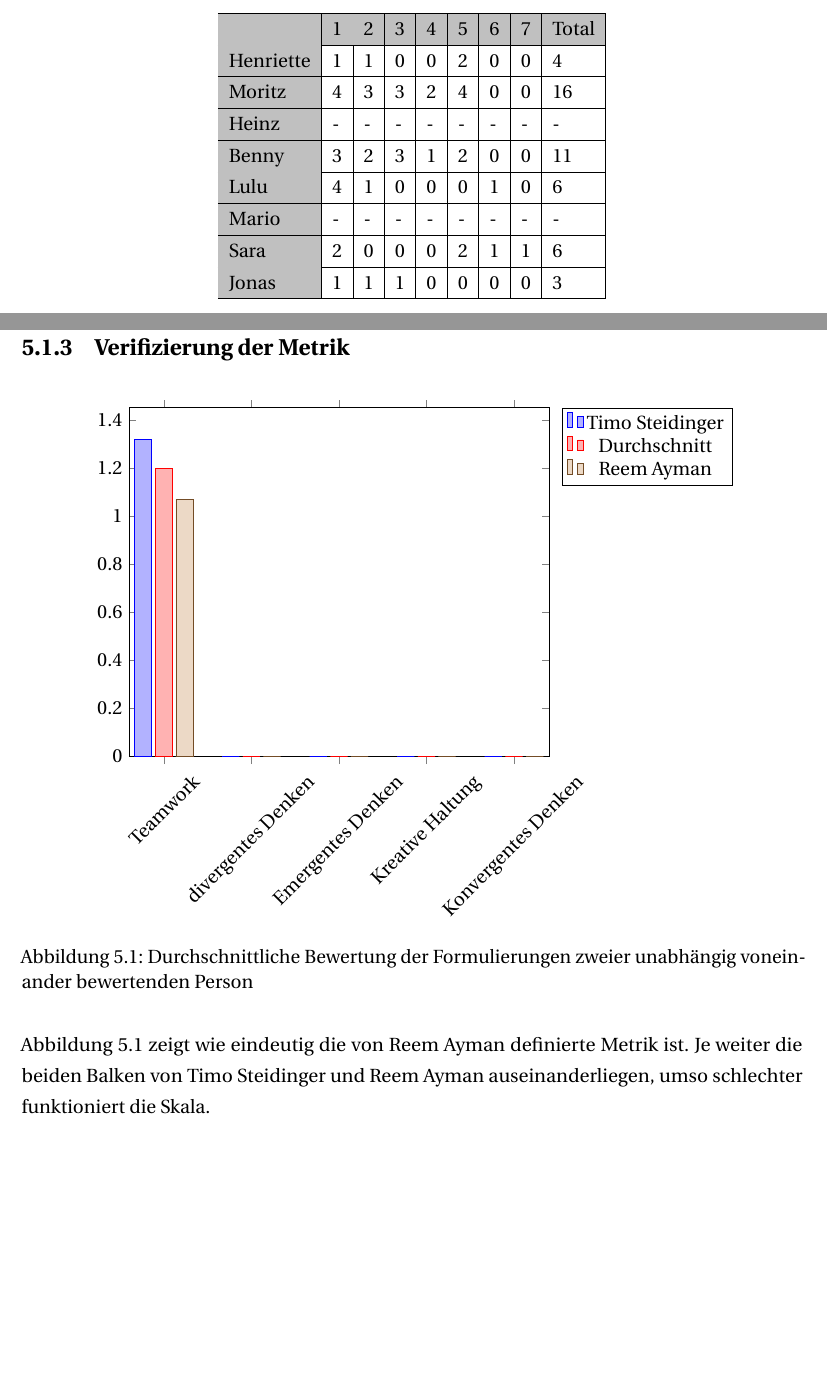
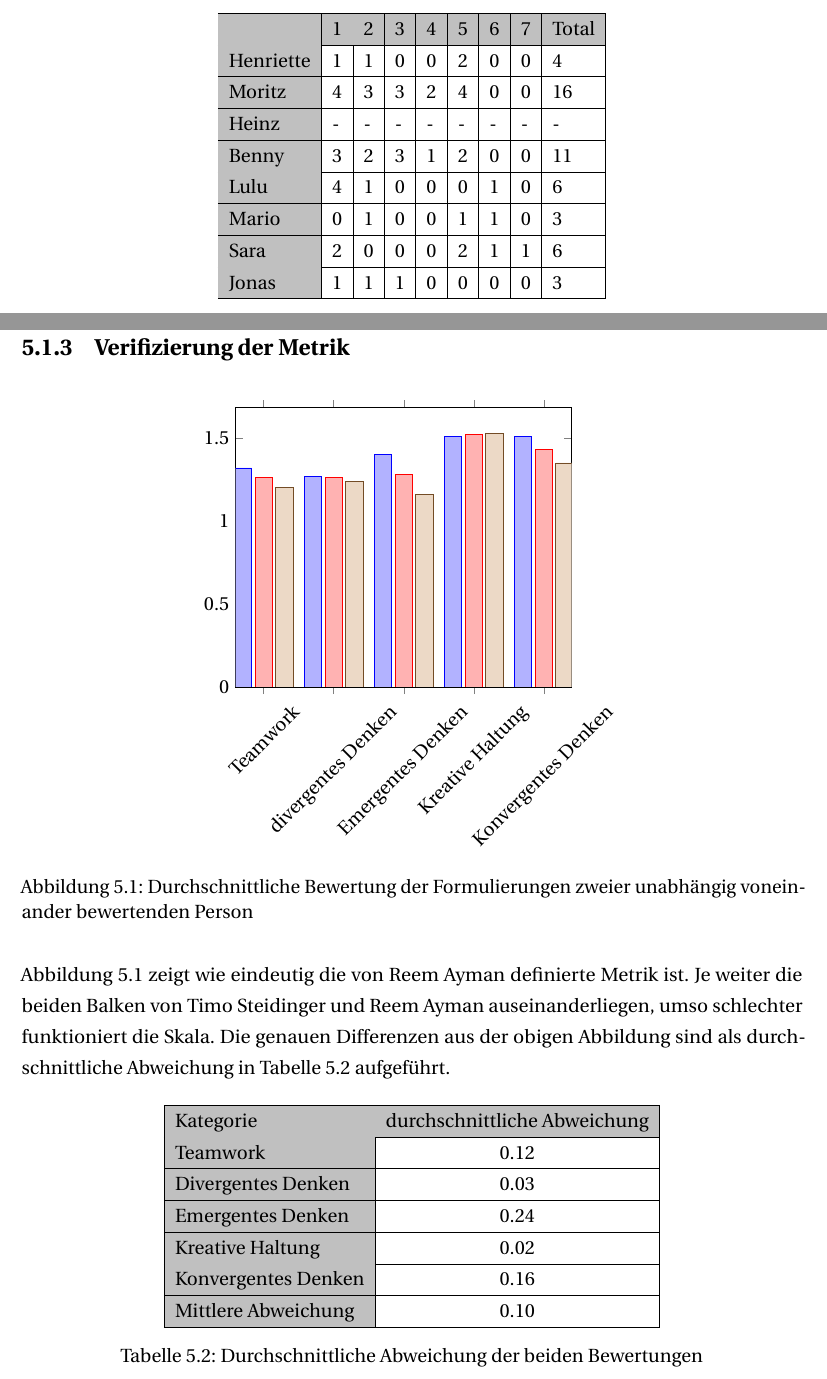
Before and after one commit to janick3110/StudienarbeitLaTex, a LaTeX thesis (dhpaper.tex, which reads auswertung.tex, qualitativeStudy.tex): two parts of pages 35 and 55 of 76, joined at a grey line, cut so that both start at the same text, the shorter picture padded with empty space. Compiled offline with pdfLaTeX; a LaTeX package or settings file that is missing is left out.

Commit message:
Only changed minor stuff...but you know, if you try to run a Linux OS on your work PC and suddenly activate the Bitlocker encryption, you're happy to have a current version wit these minor changes

```diff
--- a/auswertung.tex
+++ b/auswertung.tex
@@ -29,25 +29,21 @@ Die definierte Skalen sind in der untenstehenden Tabelle definiert. Das Bilden d
 	\centering
 	\begin{tikzpicture}
 		\begin{axis}[
-			ybar,legend pos=outer north east,ymin=0,scale = 1.25,
+			ybar,ymin=0,
 			symbolic x coords={Teamwork, divergentes Denken, Emergentes Denken, Kreative Haltung, Konvergentes Denken},
 			xtick={Teamwork, divergentes Denken, Emergentes Denken, Kreative Haltung, Konvergentes Denken},
-			xticklabel style={rotate=45}
+			xticklabel style={rotate=45}, legend style={at={(0.5,1)},
+				anchor=north,legend columns=-1},
 			]
 			%Timo
 			\addplot coordinates
-			{(Teamwork, 1.32)(divergentes Denken,0)(Emergentes Denken, 0)(Kreative Haltung, 0)(Konvergentes Denken,0)};
+			{(Teamwork, 1.32)(divergentes Denken,1.27)(Emergentes Denken, 1.4)(Kreative Haltung, 1.51)(Konvergentes Denken,1.51)};\label{diag:Timo}
 			%Durchschnitt
 			\addplot coordinates
-			{(Teamwork, 1.2)(divergentes Denken,0)(Emergentes Denken, 0)(Kreative Haltung, 0)(Konvergentes Denken,0)};
+			{(Teamwork, 1.26)(divergentes Denken,1.26)(Emergentes Denken, 1.28)(Kreative Haltung, 1.52)(Konvergentes Denken,1.43)}; \label{diag:average}
 			%Reem
 			\addplot coordinates
-			{(Teamwork, 1.07)(divergentes Denken,0)(Emergentes Denken, 0)(Kreative Haltung, 0)(Konvergentes Denken,0)};
-
-
-			\addlegendentry{Timo Steidinger}
-			\addlegendentry{Durchschnitt}
-			\addlegendentry{Reem Ayman}
+			{(Teamwork, 1.2)(divergentes Denken,1.24)(Emergentes Denken, 1.16)(Kreative Haltung, 1.53)(Konvergentes Denken,1.35)};\label{diag:Reem}
 
 		\end{axis}
 	\end{tikzpicture}
@@ -55,8 +51,24 @@ Die definierte Skalen sind in der untenstehenden Tabelle definiert. Das Bilden d
 	\caption[Durchschnittliche Bewertung der Formulierungen]{Durchschnittliche Bewertung der Formulierungen zweier unabhängig voneinander bewertenden Person}
 	\label{img:verificationMetric}
 \end{figure}
-Abbildung \ref{img:verificationMetric} zeigt wie eindeutig die von Reem Ayman definierte Metrik ist. Je weiter die beiden Balken von Timo Steidinger und Reem Ayman auseinanderliegen, umso schlechter funktioniert die Skala.
+Abbildung \ref{img:verificationMetric} zeigt wie eindeutig die von Reem Ayman definierte Metrik ist. Je weiter die beiden Balken von Timo Steidinger und Reem Ayman auseinanderliegen, umso schlechter funktioniert die Skala. Die genauen Differenzen aus der obigen Abbildung sind als durchschnittliche Abweichung in Tabelle \ref{tab:differences} aufgeführt.
 
+\begin{table}[H]
+	\centering
+	\begin{tabular}{|
+			>{\columncolor[HTML]{C0C0C0}}l |c|}
+		\hline
+		Kategorie & \multicolumn{1}{l|}{\cellcolor[HTML]{C0C0C0}durchschnittliche Abweichung} \\ \hline
+		Teamwork            & 0.12 \\ \hline
+		Divergentes Denken  & 0.03 \\ \hline
+		Emergentes Denken   & 0.24 \\ \hline
+		Kreative Haltung    & 0.02 \\ \hline
+		Konvergentes Denken & 0.16 \\ \hline
+		Mittlere Abweichung & 0.10 \\ \hline
+	\end{tabular}
+	\caption{Durchschnittliche Abweichung der beiden Bewertungen}
+	\label{tab:differences}
+\end{table}
 
 
 \section{Entwicklung der Kinder}
--- a/qualitativeStudy.tex
+++ b/qualitativeStudy.tex
@@ -181,7 +181,7 @@
 			Heinz     & - & - & - & - & - & - & - & -  \\ \hline
 			Benny     & 3 & 2 & 3 & 1 & 2 & 0 & 0 & 11 \\ \hline
 			Lulu      & 4 & 1 & 0 & 0 & 0 & 1 & 0 & 6  \\ \hline
-			Mario     & - & - & - & - & - & - & - & -  \\ \hline
+			Mario     & 0 & 1 & 0 & 0 & 1 & 1 & 0 & 3  \\ \hline
 			Sara      & 2 & 0 & 0 & 0 & 2 & 1 & 1 & 6  \\ \hline
 			Jonas     & 1 & 1 & 1 & 0 & 0 & 0 & 0 & 3  \\ \hline
 		\end{tabular}
```
Also changed, not shown: auswertung.tex (3 more changed lines), qualitativeStudy.tex (8 more changed lines).
